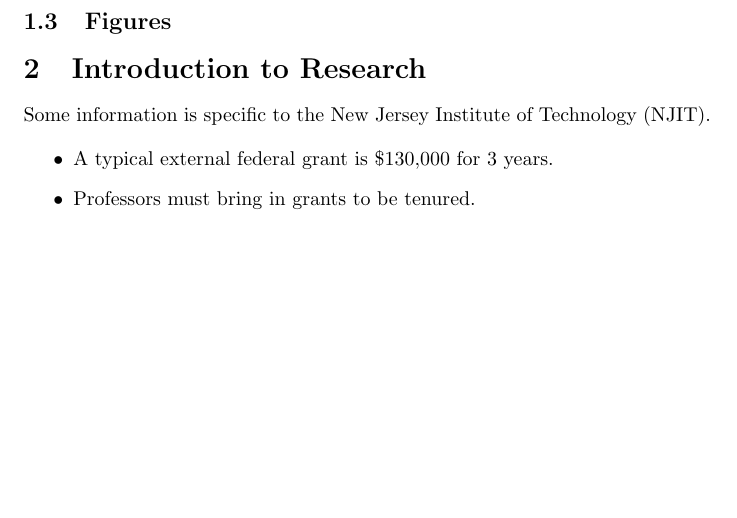
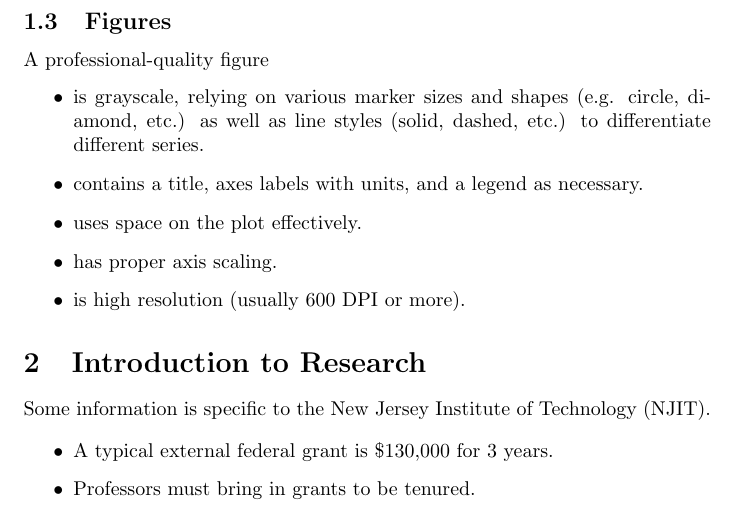
Before and after one commit to krishpatel2067/PHYS114-Reference, a LaTeX document (main.tex, which reads notes/data_software_figs.tex): part of page 2 of 11, cut so that both start at the same text, the shorter picture padded with empty space. Compiled offline with pdfLaTeX.

Commit message:
Add figure notes

```diff
--- a/notes/data_software_figs.tex
+++ b/notes/data_software_figs.tex
@@ -28,4 +28,11 @@
 \end{itemize}
 
 \subsection{Figures}
-% TODO: Add professional figure quality requirements
+A professional-quality figure
+\begin{itemize}
+    \item is grayscale, relying on various marker sizes and shapes (e.g. circle, diamond, etc.) as well as line styles (solid, dashed, etc.) to differentiate different series.
+    \item contains a title, axes labels with units, and a legend as necessary.
+    \item uses space on the plot effectively.
+    \item has proper axis scaling.
+    \item is high resolution (usually 600 DPI or more).
+\end{itemize}
```
Also changed, not shown: main.pdf.
